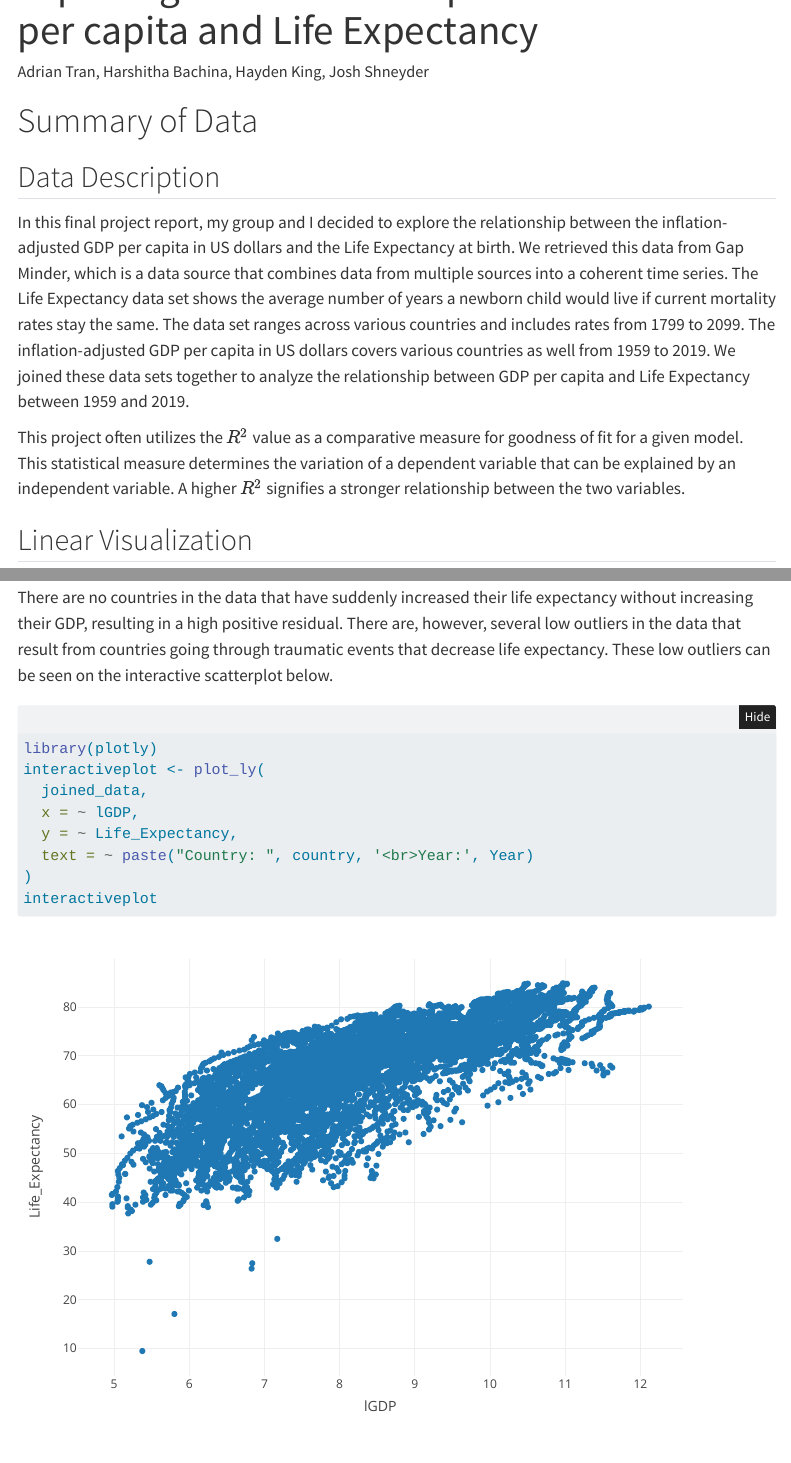
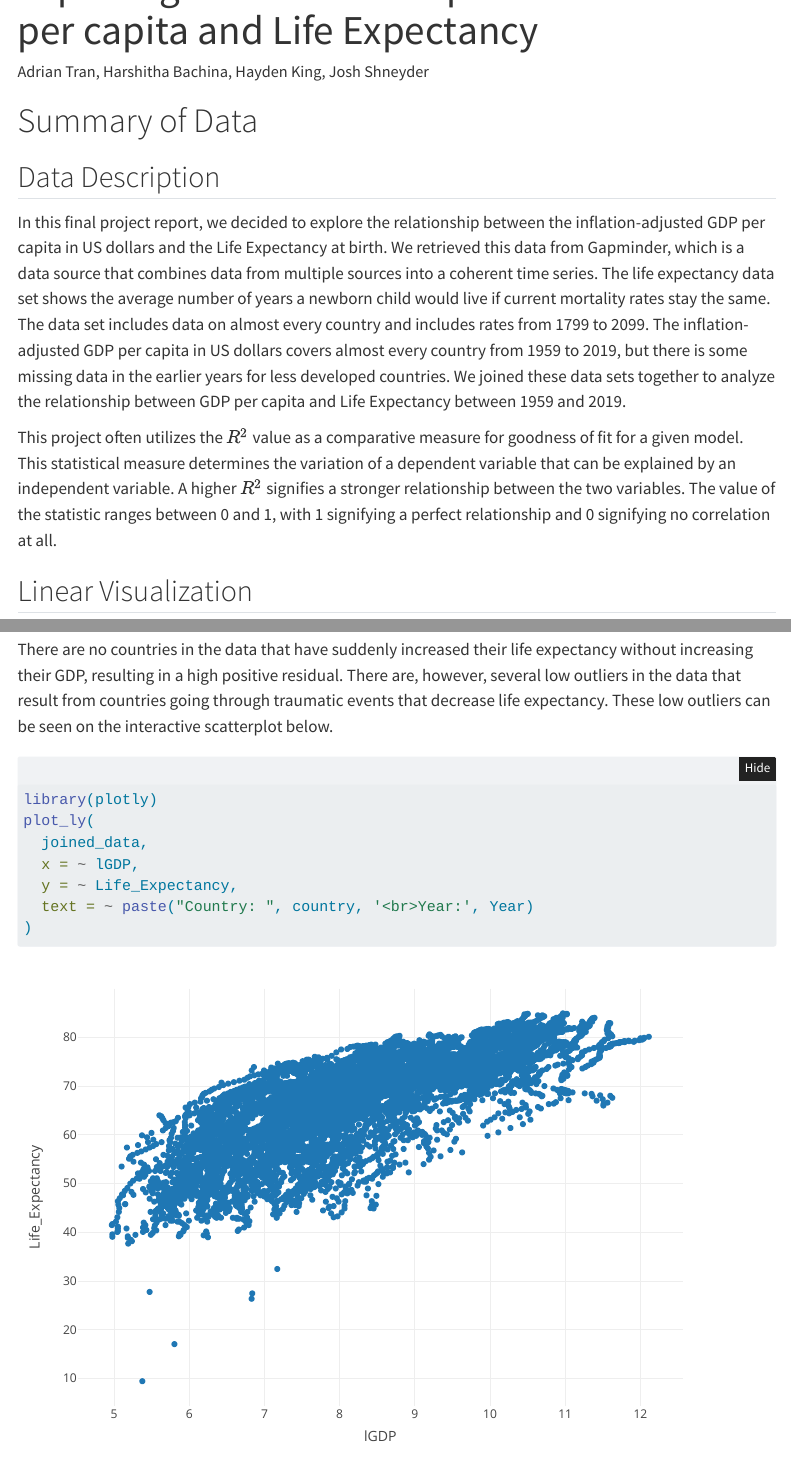
Before and after one commit to adriantrann/stat-331-71-PA6, a Quarto document (FinalProject331.qmd): the page in a window 1100 px wide, from 60 px down, and a second part further down, joined at a grey line. Rendered offline with R 4.5, knitr and Pandoc in place of Quarto, with nearby package versions; folded parts are opened; menus at the side of the page are left out.

Commit message:
Actually definitely done for real.

````diff
--- a/FinalProject331.qmd
+++ b/FinalProject331.qmd
@@ -52,9 +52,9 @@ joined_data = merge(gdp_clean, life_clean, by = c("Year", "country")) |>
 # Summary of Data
 
 ## Data Description
-In this final project report, my group and I decided to explore the relationship between the inflation-adjusted GDP per capita in US dollars and the Life Expectancy at birth. We retrieved this data from Gap Minder, which is a data source that combines data from multiple sources into a coherent time series. The Life Expectancy data set shows the average number of years a newborn child would live if current mortality rates stay the same. The data set ranges across various countries and includes rates from 1799 to 2099. The inflation-adjusted GDP per capita in US dollars covers various countries as well from 1959 to 2019. We joined these data sets together to analyze the relationship between GDP per capita and Life Expectancy between 1959 and 2019.
+In this final project report, we decided to explore the relationship between the inflation-adjusted GDP per capita in US dollars and the Life Expectancy at birth. We retrieved this data from Gapminder, which is a data source that combines data from multiple sources into a coherent time series. The life expectancy data set shows the average number of years a newborn child would live if current mortality rates stay the same. The data set includes data on almost every country and includes rates from 1799 to 2099. The inflation-adjusted GDP per capita in US dollars covers almost every country from 1959 to 2019, but there is some missing data in the earlier years for less developed countries. We joined these data sets together to analyze the relationship between GDP per capita and Life Expectancy between 1959 and 2019.
 
-This project often utilizes the $R^2$ value as a comparative measure for goodness of fit for a given model. This statistical measure determines the variation of a dependent variable that can be explained by an independent variable. A higher $R^2$ signifies a stronger relationship between the two variables.
+This project often utilizes the $R^2$ value as a comparative measure for goodness of fit for a given model. This statistical measure determines the variation of a dependent variable that can be explained by an independent variable. A higher $R^2$ signifies a stronger relationship between the two variables. The value of the statistic ranges between 0 and 1, with 1 signifying a perfect relationship and 0 signifying no correlation at all.
 
 ## Linear Visualization
 To visualize the relationship between these variables, we started with a scatterplot.
@@ -212,13 +212,12 @@ There are no countries in the data that have suddenly increased their life expec
 
 ```{r}
 library(plotly)
-interactiveplot <- plot_ly(
+plot_ly(
   joined_data,
   x = ~ lGDP,
   y = ~ Life_Expectancy,
   text = ~ paste("Country: ", country, '<br>Year:', Year)
 )
-interactiveplot
 ```
 
 ### Low Outliers
````
Also changed, not shown: FinalProject331.qmd (3 more changed lines).
